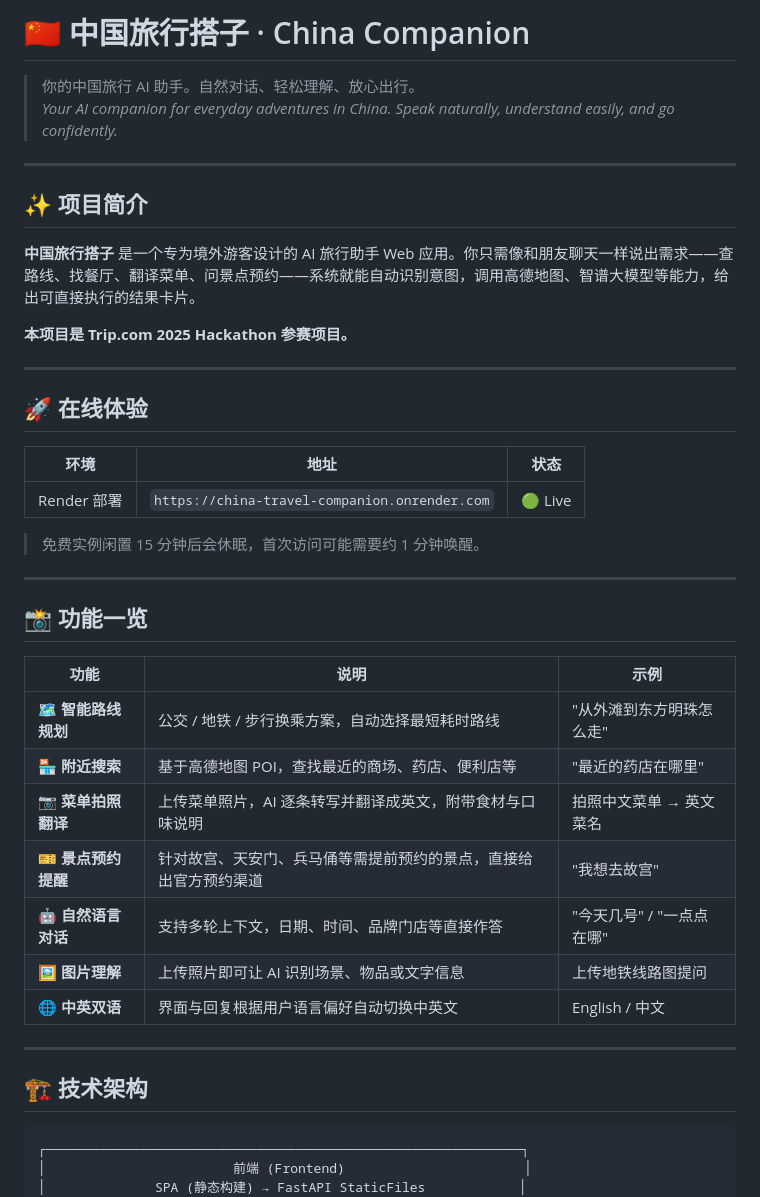
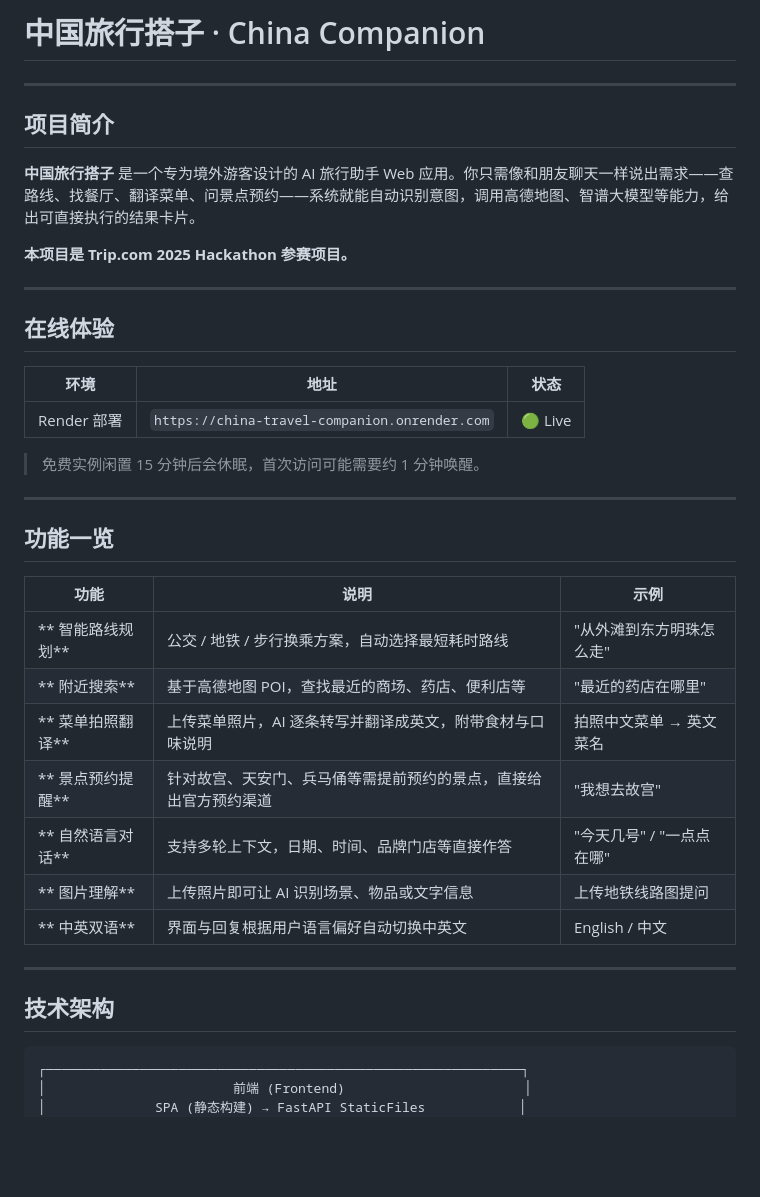
Before and after one commit to Sterilitzia/trip, a Markdown page: README.md, the part around one of its changes. Drawn GitHub-style; blank space fills up the shorter version.

````diff
--- a/README.md
+++ b/README.md
@@ -1,11 +1,7 @@
-# 🇨🇳 中国旅行搭子 · China Companion
-
-> 你的中国旅行 AI 助手。自然对话、轻松理解、放心出行。
-> *Your AI companion for everyday adventures in China. Speak naturally, understand easily, and go confidently.*
-
+# 中国旅行搭子 · China Companion
 ---
 
-## ✨ 项目简介
+## 项目简介
 
 **中国旅行搭子** 是一个专为境外游客设计的 AI 旅行助手 Web 应用。你只需像和朋友聊天一样说出需求——查路线、找餐厅、翻译菜单、问景点预约——系统就能自动识别意图，调用高德地图、智谱大模型等能力，给出可直接执行的结果卡片。
 
@@ -13,7 +9,7 @@
 
 ---
 
-## 🚀 在线体验
+## 在线体验
 
 | 环境 | 地址 | 状态 |
 |------|------|------|
@@ -23,21 +19,21 @@
 
 ---
 
-## 📸 功能一览
+## 功能一览
 
 | 功能 | 说明 | 示例 |
 |------|------|------|
-| **🗺️ 智能路线规划** | 公交 / 地铁 / 步行换乘方案，自动选择最短耗时路线 | "从外滩到东方明珠怎么走" |
-| **🏪 附近搜索** | 基于高德地图 POI，查找最近的商场、药店、便利店等 | "最近的药店在哪里" |
-| **📷 菜单拍照翻译** | 上传菜单照片，AI 逐条转写并翻译成英文，附带食材与口味说明 | 拍照中文菜单 → 英文菜名 |
-| **🎫 景点预约提醒** | 针对故宫、天安门、兵马俑等需提前预约的景点，直接给出官方预约渠道 | "我想去故宫" |
-| **🤖 自然语言对话** | 支持多轮上下文，日期、时间、品牌门店等直接作答 | "今天几号" / "一点点在哪" |
-| **🖼️ 图片理解** | 上传照片即可让 AI 识别场景、物品或文字信息 | 上传地铁线路图提问 |
-| **🌐 中英双语** | 界面与回复根据用户语言偏好自动切换中英文 | English / 中文 |
+| ** 智能路线规划** | 公交 / 地铁 / 步行换乘方案，自动选择最短耗时路线 | "从外滩到东方明珠怎么走" |
+| ** 附近搜索** | 基于高德地图 POI，查找最近的商场、药店、便利店等 | "最近的药店在哪里" |
+| ** 菜单拍照翻译** | 上传菜单照片，AI 逐条转写并翻译成英文，附带食材与口味说明 | 拍照中文菜单 → 英文菜名 |
+| ** 景点预约提醒** | 针对故宫、天安门、兵马俑等需提前预约的景点，直接给出官方预约渠道 | "我想去故宫" |
+| ** 自然语言对话** | 支持多轮上下文，日期、时间、品牌门店等直接作答 | "今天几号" / "一点点在哪" |
+| ** 图片理解** | 上传照片即可让 AI 识别场景、物品或文字信息 | 上传地铁线路图提问 |
+| ** 中英双语** | 界面与回复根据用户语言偏好自动切换中英文 | English / 中文 |
 
 ---
 
-## 🏗️ 技术架构
+## 技术架构
 
 ```
 ┌─────────────────────────────────────────────────────────────┐
````
Also changed, not shown: other parts of README.md (+5 -5 lines).
